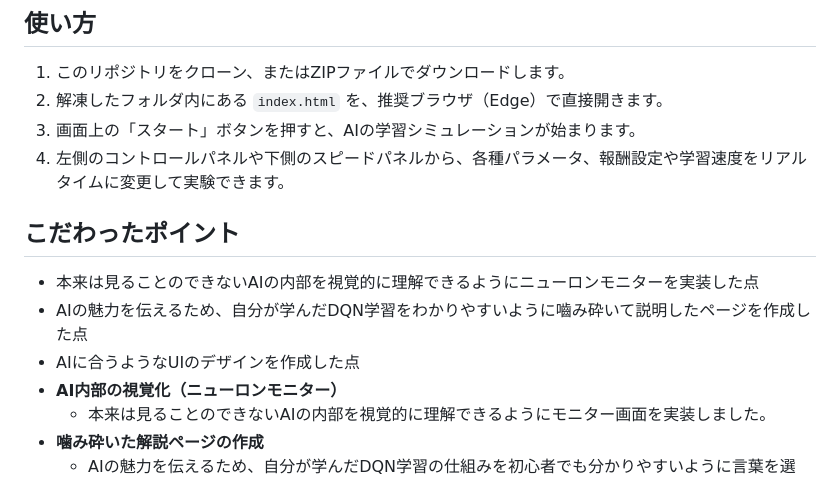
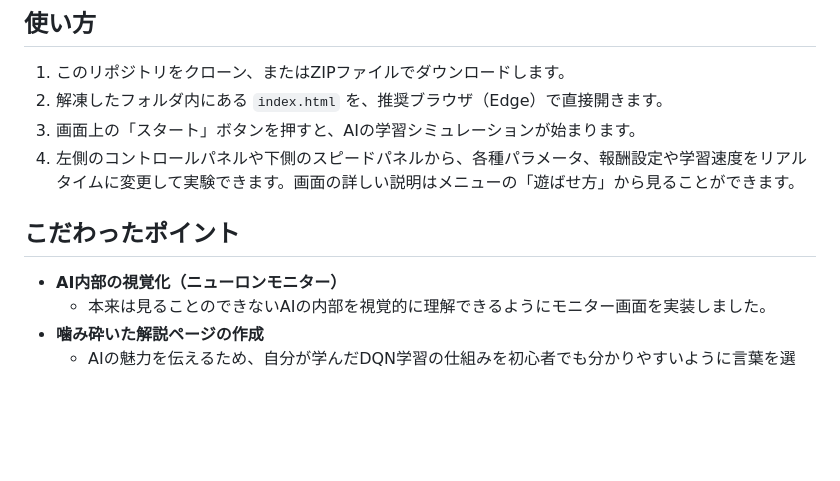
Before and after one commit to ayMizuguchi-AI/ai-projects, a Markdown page: DQN-Learning/README.md, the part around one of its changes. GitHub-like rendering; blank space fills up the shorter version.

```diff
--- a/DQN-Learning/README.md
+++ b/DQN-Learning/README.md
@@ -27,12 +27,9 @@
 1. このリポジトリをクローン、またはZIPファイルでダウンロードします。
 2. 解凍したフォルダ内にある `index.html` を、推奨ブラウザ（Edge）で直接開きます。
 3. 画面上の「スタート」ボタンを押すと、AIの学習シミュレーションが始まります。
-4. 左側のコントロールパネルや下側のスピードパネルから、各種パラメータ、報酬設定や学習速度をリアルタイムに変更して実験できます。
+4. 左側のコントロールパネルや下側のスピードパネルから、各種パラメータ、報酬設定や学習速度をリアルタイムに変更して実験できます。画面の詳しい説明はメニューの「遊ばせ方」から見ることができます。
 
 ## こだわったポイント
-- 本来は見ることのできないAIの内部を視覚的に理解できるようにニューロンモニターを実装した点
-- AIの魅力を伝えるため、自分が学んだDQN学習をわかりやすいように嚙み砕いて説明したページを作成した点
-- AIに合うようなUIのデザインを作成した点
 - **AI内部の視覚化（ニューロンモニター）**
   - 本来は見ることのできないAIの内部を視覚的に理解できるようにモニター画面を実装しました。
 - **噛み砕いた解説ページの作成**
```
Also changed, not shown: other parts of DQN-Learning/README.md (+1 -0 lines).
